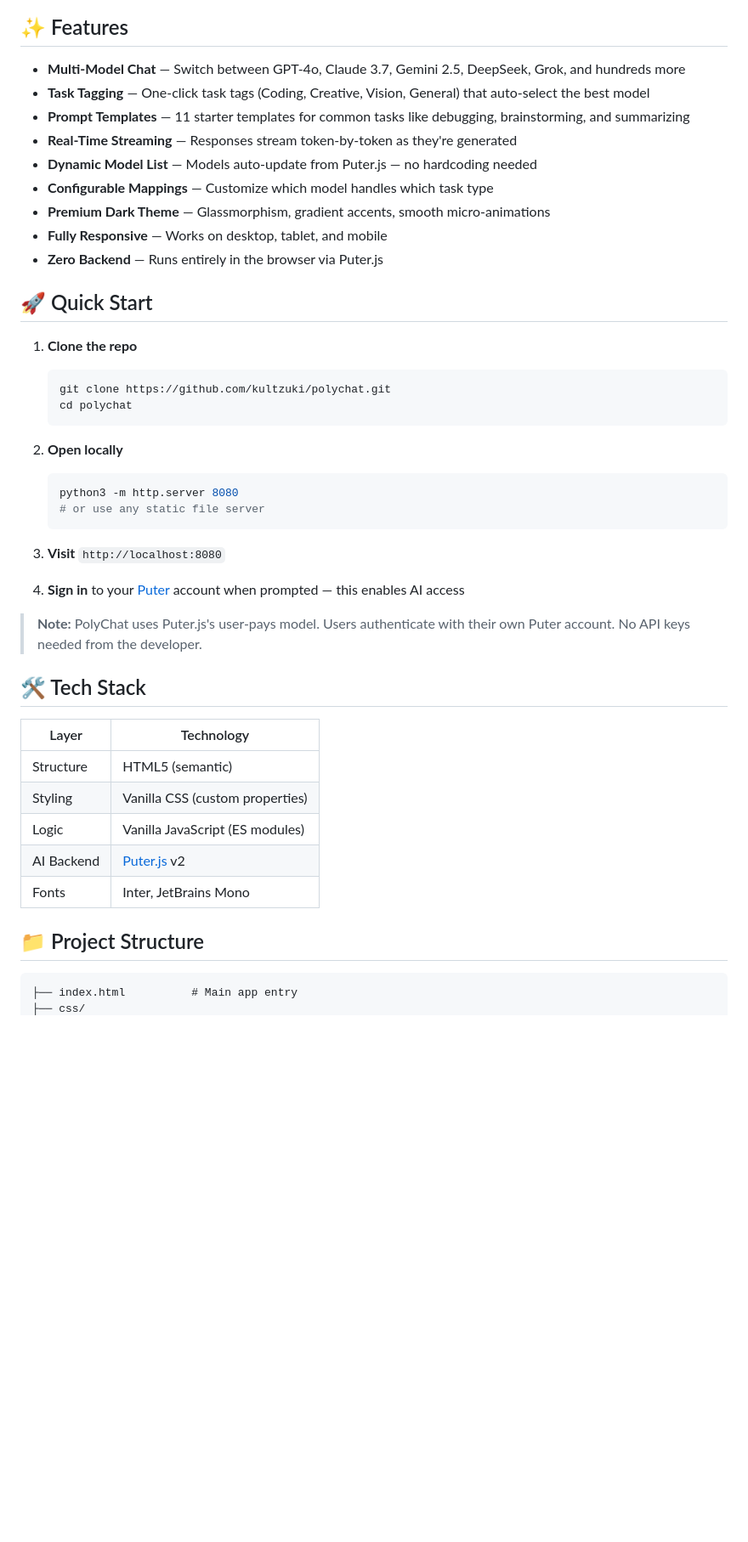
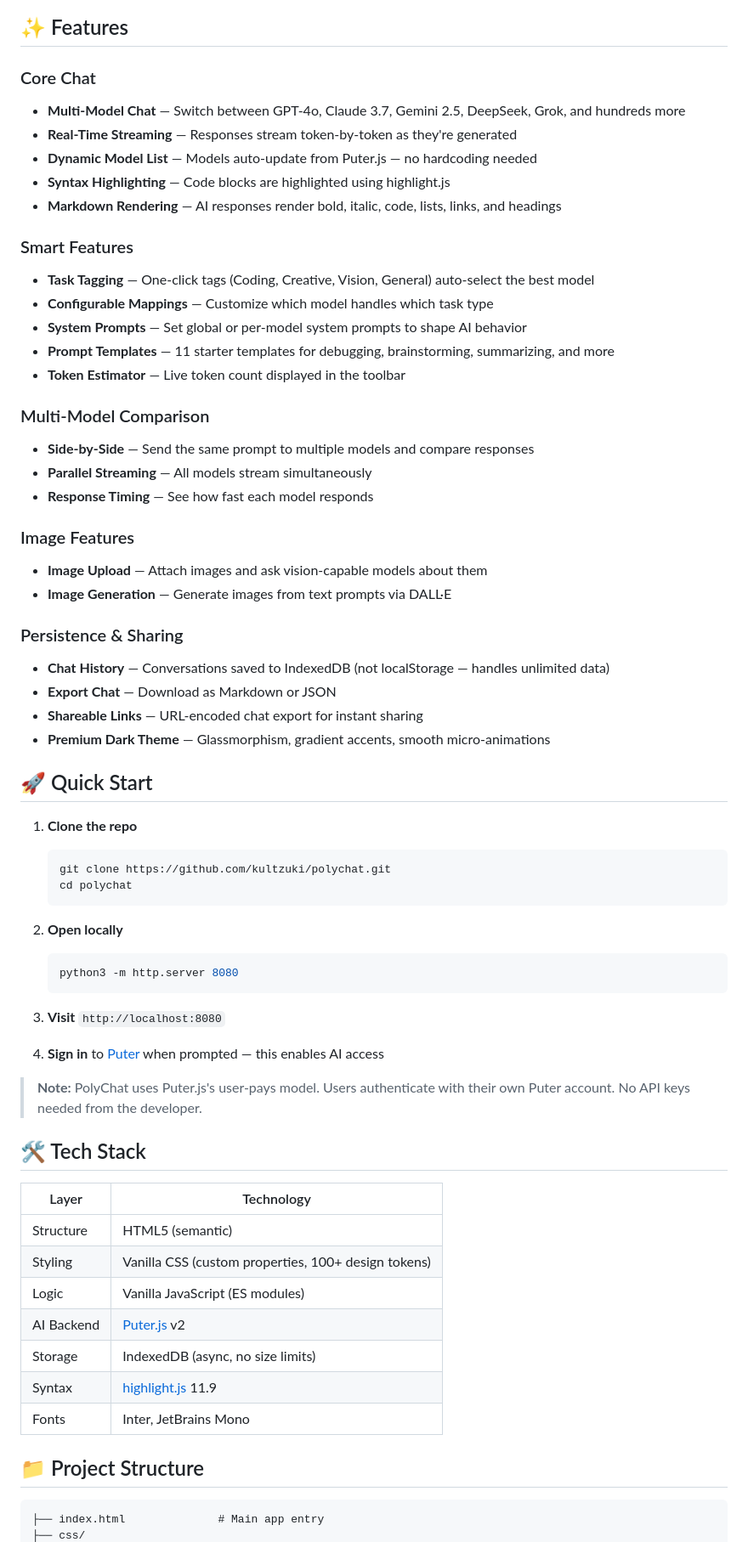
Before and after one commit to Kultzuki/polychat, a Markdown page: README.md, the part around one of its changes. Shown at 85% size. Rendered like a GitHub page; blank space fills up the shorter version.

````diff
--- a/README.md
+++ b/README.md
@@ -6,15 +6,34 @@ A premium multi-model AI chat app — chat with GPT, Claude, Gemini, and 500+ mo
 
 ## ✨ Features
 
+### Core Chat
 - **Multi-Model Chat** — Switch between GPT-4o, Claude 3.7, Gemini 2.5, DeepSeek, Grok, and hundreds more
-- **Task Tagging** — One-click task tags (Coding, Creative, Vision, General) that auto-select the best model
-- **Prompt Templates** — 11 starter templates for common tasks like debugging, brainstorming, and summarizing
 - **Real-Time Streaming** — Responses stream token-by-token as they're generated
 - **Dynamic Model List** — Models auto-update from Puter.js — no hardcoding needed
+- **Syntax Highlighting** — Code blocks are highlighted using highlight.js
+- **Markdown Rendering** — AI responses render bold, italic, code, lists, links, and headings
+
+### Smart Features
+- **Task Tagging** — One-click tags (Coding, Creative, Vision, General) auto-select the best model
 - **Configurable Mappings** — Customize which model handles which task type
+- **System Prompts** — Set global or per-model system prompts to shape AI behavior
+- **Prompt Templates** — 11 starter templates for debugging, brainstorming, summarizing, and more
+- **Token Estimator** — Live token count displayed in the toolbar
+
+### Multi-Model Comparison
+- **Side-by-Side** — Send the same prompt to multiple models and compare responses
+- **Parallel Streaming** — All models stream simultaneously
+- **Response Timing** — See how fast each model responds
+
+### Image Features
+- **Image Upload** — Attach images and ask vision-capable models about them
+- **Image Generation** — Generate images from text prompts via DALL·E
+
+### Persistence & Sharing
+- **Chat History** — Conversations saved to IndexedDB (not localStorage — handles unlimited data)
+- **Export Chat** — Download as Markdown or JSON
+- **Shareable Links** — URL-encoded chat export for instant sharing
 - **Premium Dark Theme** — Glassmorphism, gradient accents, smooth micro-animations
-- **Fully Responsive** — Works on desktop, tablet, and mobile
-- **Zero Backend** — Runs entirely in the browser via Puter.js
 
 ## 🚀 Quick Start
 
@@ -27,12 +46,11 @@ A premium multi-model AI chat app — chat with GPT, Claude, Gemini, and 500+ mo
 2. **Open locally**
    ```bash
    python3 -m http.server 8080
-   # or use any static file server
    ```
 
 3. **Visit** `http://localhost:8080`
 
-4. **Sign in** to your [Puter](https://puter.com) account when prompted — this enables AI access
+4. **Sign in** to [Puter](https://puter.com) when prompted — this enables AI access
 
 > **Note:** PolyChat uses Puter.js's user-pays model. Users authenticate with their own Puter account. No API keys needed from the developer.
 
@@ -41,13 +59,15 @@ A premium multi-model AI chat app — chat with GPT, Claude, Gemini, and 500+ mo
 | Layer | Technology |
 |-------|-----------|
 | Structure | HTML5 (semantic) |
-| Styling | Vanilla CSS (custom properties) |
+| Styling | Vanilla CSS (custom properties, 100+ design tokens) |
 | Logic | Vanilla JavaScript (ES modules) |
 | AI Backend | [Puter.js](https://puter.com) v2 |
+| Storage | IndexedDB (async, no size limits) |
+| Syntax | [highlight.js](https://highlightjs.org/) 11.9 |
 | Fonts | Inter, JetBrains Mono |
 
 ## 📁 Project Structure
 
 ```
-├── index.html          # Main app entry
+├── index.html              # Main app entry
 ├── css/
````
Also changed, not shown: other parts of README.md (+35 -21 lines).
